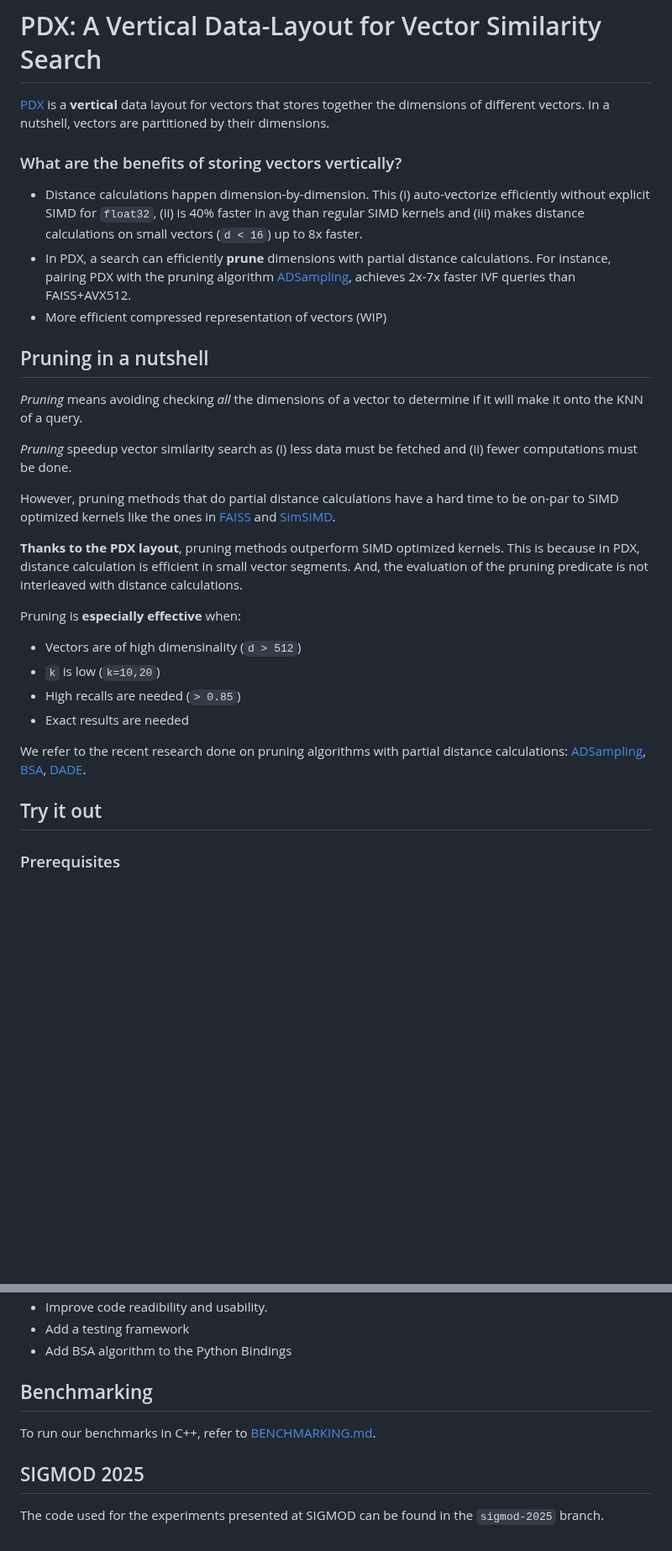
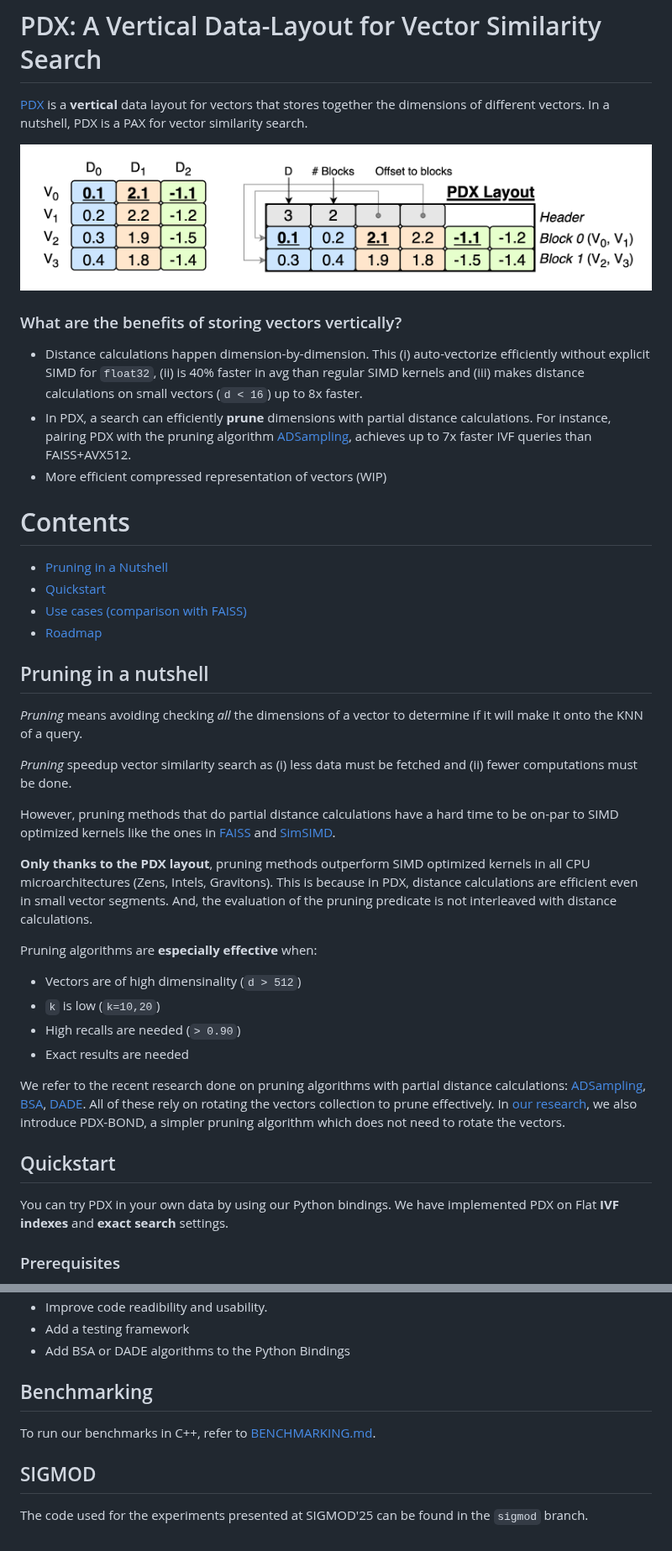
Before and after one commit to cwida/PDX, a Markdown page: README.md, 2 parts joined by grey strips. Shown at 84% size. GitHub-like rendering; pictures changed too: benchmarks/results/pdx-layout.png (added); blank space fills up the shorter version.

```diff
--- a/README.md
+++ b/README.md
@@ -1,12 +1,23 @@
 # PDX: A Vertical Data-Layout for Vector Similarity Search
 
-[PDX](https://ir.cwi.nl/pub/35044/35044.pdf) is a **vertical** data layout for vectors that stores together the dimensions of different vectors. In a nutshell, vectors are partitioned by their dimensions.
+[PDX](https://ir.cwi.nl/pub/35044/35044.pdf) is a **vertical** data layout for vectors that stores together the dimensions of different vectors. In a nutshell, PDX is a PAX for vector similarity search.
+
+<p align="center">
+        <img src="./benchmarks/results/pdx-layout.png" alt="PDX Layout" style="{max-height: 150px}">
+</p>
+
 
 ### What are the benefits of storing vectors vertically?
 
 - Distance calculations happen dimension-by-dimension. This (i) auto-vectorize efficiently without explicit SIMD for `float32`, (ii) is 40% faster in avg than regular SIMD kernels and (iii) makes distance calculations on small vectors (`d < 16`) up to 8x faster.
-- In PDX, a search can efficiently **prune** dimensions with partial distance calculations. For instance, pairing PDX with the pruning algorithm [ADSampling](https://github.com/gaoj0017/ADSampling/), achieves 2x-7x faster IVF queries than FAISS+AVX512.
+- In PDX, a search can efficiently **prune** dimensions with partial distance calculations. For instance, pairing PDX with the pruning algorithm [ADSampling](https://github.com/gaoj0017/ADSampling/), achieves up to 7x faster IVF queries than FAISS+AVX512.
 - More efficient compressed representation of vectors (WIP)
+
+# Contents
+- [Pruning in a Nutshell](#pruning-in-a-nutshell)
+- [Quickstart](#try-it-out)
+- [Use cases (comparison with FAISS)](#which-pruning-algorithm-should-i-use)
+- [Roadmap](#roadmap)
 
 ## Pruning in a nutshell
 
@@ -16,16 +27,17 @@
 
 However, pruning methods that do partial distance calculations have a hard time to be on-par to SIMD optimized kernels like the ones in [FAISS](https://github.com/facebookresearch/faiss/) and [SimSIMD](https://github.com/ashvardanian/SimSIMD).
 
-**Thanks to the PDX layout**, pruning methods outperform SIMD optimized kernels. This is because in PDX, distance calculation is efficient in small vector segments. And, the evaluation of the pruning predicate is not interleaved with distance calculations.
+**Only thanks to the PDX layout**, pruning methods outperform SIMD optimized kernels in all CPU microarchitectures (Zens, Intels, Gravitons). This is because in PDX, distance calculations are efficient even in small vector segments. And, the evaluation of the pruning predicate is not interleaved with distance calculations.
 
-Pruning is **especially effective** when:
+Pruning algorithms are **especially effective** when:
 - Vectors are of high dimensinality (`d > 512`)
 - `k` is low (`k=10,20`)
-- High recalls are needed (`> 0.85`)
+- High recalls are needed (`> 0.90`)
 - Exact results are needed
 
-We refer to the recent research done on pruning algorithms with partial distance calculations: [ADSampling](https://github.com/gaoj0017/ADSampling/), [BSA](https://github.com/mingyu-hkustgz/Res-Infer), [DADE](https://github.com/Ur-Eine/DADE).
+We refer to the recent research done on pruning algorithms with partial distance calculations: [ADSampling](https://github.com/gaoj0017/ADSampling/), [BSA](https://github.com/mingyu-hkustgz/Res-Infer), [DADE](https://github.com/Ur-Eine/DADE). All of these rely on rotating the vectors collection to prune effectively. In [our research](https://ir.cwi.nl/pub/35044/35044.pdf), we also introduce PDX-BOND, a simpler pruning algorithm which does not need to rotate the vectors.
 
-## Try it out
+## Quickstart
+You can try PDX in your own data by using our Python bindings. We have implemented PDX on Flat **IVF indexes** and **exact search** settings.
 ### Prerequisites
 - Python 3.11 or higher
@@ -79,9 +130,9 @@ In PDX, building an IVF index can improve exact-search speed further. See EXAMPL
 - Improve code readibility and usability.
 - Add a testing framework
-- Add BSA algorithm to the Python Bindings
+- Add BSA or DADE algorithms to the Python Bindings
 
 ## Benchmarking
 To run our benchmarks in C++, refer to [BENCHMARKING.md](./BENCHMARKING.md).
 
-## SIGMOD 2025
-The code used for the experiments presented at SIGMOD can be found in the `sigmod-2025` branch.
+## SIGMOD
+The code used for the experiments presented at SIGMOD'25 can be found in the `sigmod` branch.
```
Also changed, not shown: other parts of README.md (+50 -11 lines).
